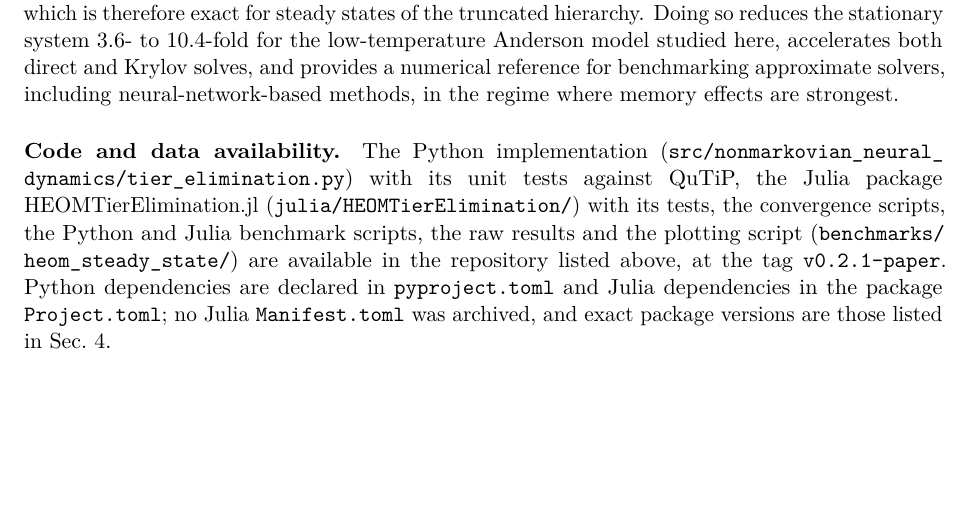
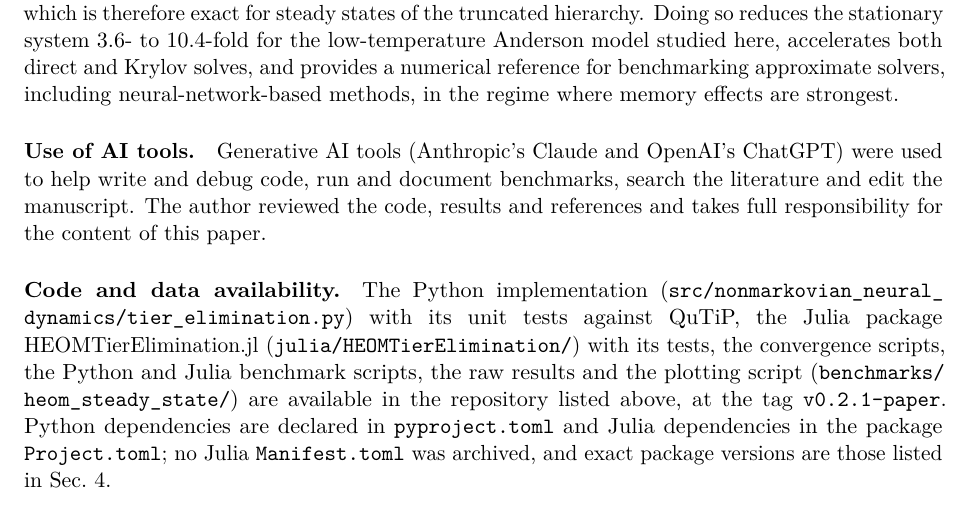
Before and after one commit to HugoWEI/nonmarkovian-neural-dynamics, a LaTeX paper (paper/main.tex): part of page 8 of 9, cut so that both start at the same text, the shorter picture padded with empty space. Compiled offline with pdfLaTeX.

Commit message:
Paper: add statement on use of AI tools
Co-Authored-By: Claude Opus 5.5 <noreply@anthropic.com>

```diff
--- a/paper/main.tex
+++ b/paper/main.tex
@@ -520,6 +520,12 @@ both direct and Krylov solves, and provides a numerical reference for benchmarki
 including neural-network-based methods, in the regime where memory effects are
 strongest.
 
+\paragraph{Use of AI tools.}
+Generative AI tools (Anthropic's Claude and OpenAI's ChatGPT) were used to help
+write and debug code, run and document benchmarks, search the literature and
+edit the manuscript. The author reviewed the code, results and references and
+takes full responsibility for the content of this paper.
+
 \paragraph{Code and data availability.}
 {\sloppy The Python implementation
 (\path{src/nonmarkovian_neural_dynamics/tier_elimination.py}) with its unit tests
```
Also changed, not shown: paper/main.pdf.
